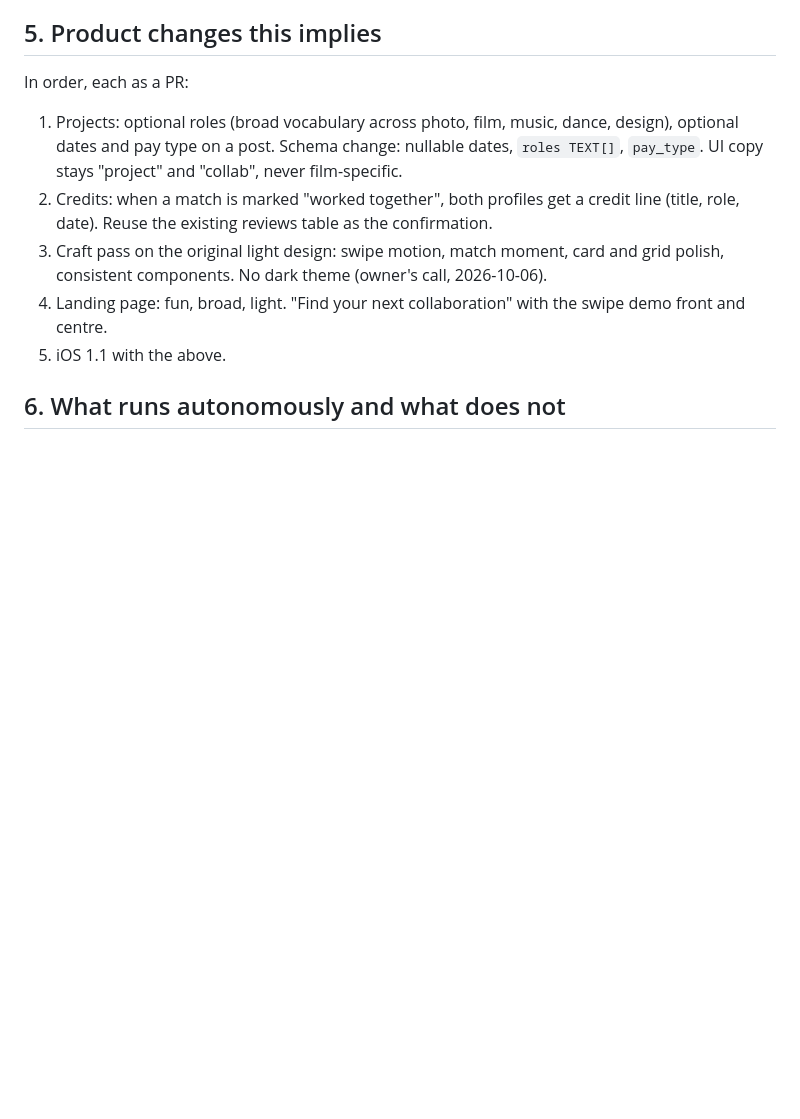
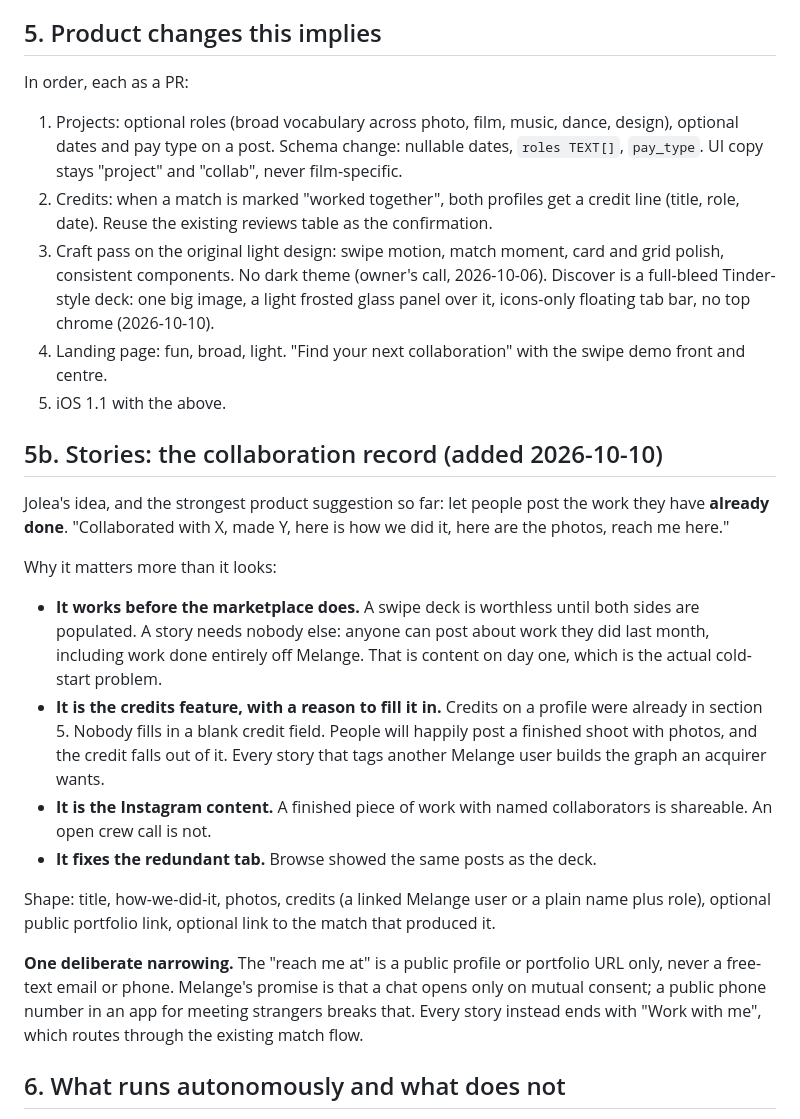
Before and after one commit to quantraunak/Melange, a Markdown page: docs/PLAN.md, the part around the change. GitHub-like rendering; blank space fills up the shorter version.

Commit message:
Plan: Stories, the collaboration record; full-bleed Discover
Co-Authored-By: Claude Opus 5 (1M context) <noreply@anthropic.com>

```diff
--- a/docs/PLAN.md
+++ b/docs/PLAN.md
@@ -89,9 +89,41 @@ In order, each as a PR:
    (title, role, date). Reuse the existing reviews table as the confirmation.
 3. Craft pass on the original light design: swipe motion, match moment, card and grid
    polish, consistent components. No dark theme (owner's call, 2026-10-06).
+   Discover is a full-bleed Tinder-style deck: one big image, a light frosted
+   glass panel over it, icons-only floating tab bar, no top chrome (2026-10-10).
 4. Landing page: fun, broad, light. "Find your next collaboration" with the swipe demo
    front and centre.
 5. iOS 1.1 with the above.
+
+## 5b. Stories: the collaboration record (added 2026-10-10)
+
+Jolea's idea, and the strongest product suggestion so far: let people post the
+work they have **already done**. "Collaborated with X, made Y, here is how we
+did it, here are the photos, reach me here."
+
+Why it matters more than it looks:
+
+- **It works before the marketplace does.** A swipe deck is worthless until both
+  sides are populated. A story needs nobody else: anyone can post about work
+  they did last month, including work done entirely off Melange. That is content
+  on day one, which is the actual cold-start problem.
+- **It is the credits feature, with a reason to fill it in.** Credits on a profile
+  were already in section 5. Nobody fills in a blank credit field. People will
+  happily post a finished shoot with photos, and the credit falls out of it.
+  Every story that tags another Melange user builds the graph an acquirer wants.
+- **It is the Instagram content.** A finished piece of work with named
+  collaborators is shareable. An open crew call is not.
+- **It fixes the redundant tab.** Browse showed the same posts as the deck.
+
+Shape: title, how-we-did-it, photos, credits (a linked Melange user or a plain
+name plus role), optional public portfolio link, optional link to the match that
+produced it.
+
+**One deliberate narrowing.** The "reach me at" is a public profile or portfolio
+URL only, never a free-text email or phone. Melange's promise is that a chat
+opens only on mutual consent; a public phone number in an app for meeting
+strangers breaks that. Every story instead ends with "Work with me", which
+routes through the existing match flow.
 
 ## 6. What runs autonomously and what does not
 
```
